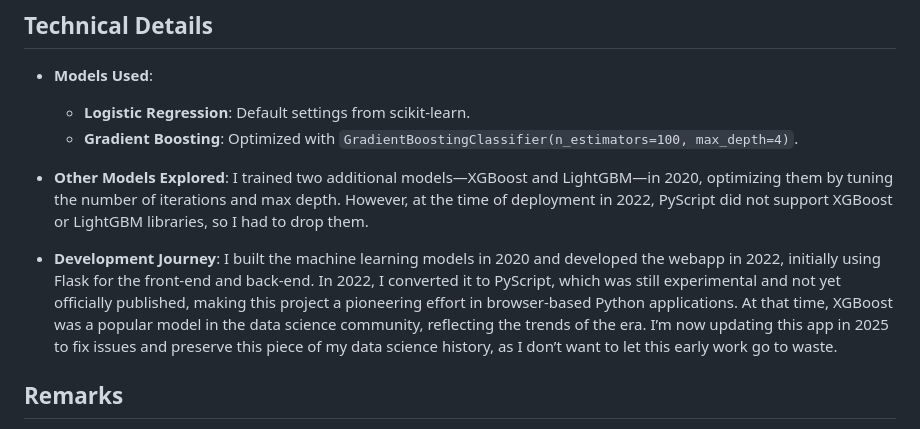
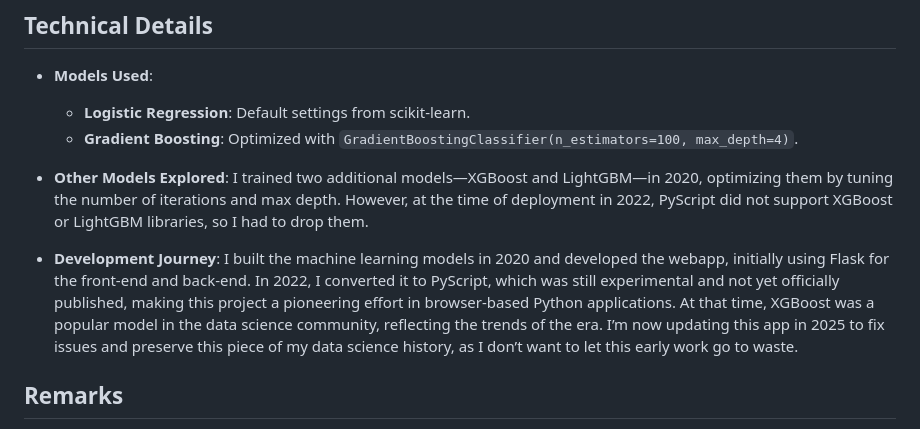
Before and after one commit to entzyeung/car-purchase-ai, a Markdown page: README.md, the part around the change. Rendered like a GitHub page.

```diff
--- a/README.md
+++ b/README.md
@@ -73,7 +73,7 @@ A brief explanation accompanies the rating, highlighting factors like cost, safe
   I trained two additional models—XGBoost and LightGBM—in 2020, optimizing them by tuning the number of iterations and max depth. However, at the time of deployment in 2022, PyScript did not support XGBoost or LightGBM libraries, so I had to drop them.
 
 - **Development Journey**:
-  I built the machine learning models in 2020 and developed the webapp in 2022, initially using Flask for the front-end and back-end. In 2022, I converted it to PyScript, which was still experimental and not yet officially published, making this project a pioneering effort in browser-based Python applications. At that time, XGBoost was a popular model in the data science community, reflecting the trends of the era. I’m now updating this app in 2025 to fix issues and preserve this piece of my data science history, as I don’t want to let this early work go to waste.
+  I built the machine learning models in 2020 and developed the webapp, initially using Flask for the front-end and back-end. In 2022, I converted it to PyScript, which was still experimental and not yet officially published, making this project a pioneering effort in browser-based Python applications. At that time, XGBoost was a popular model in the data science community, reflecting the trends of the era. I’m now updating this app in 2025 to fix issues and preserve this piece of my data science history, as I don’t want to let this early work go to waste.
 
 ## Remarks
 
```
